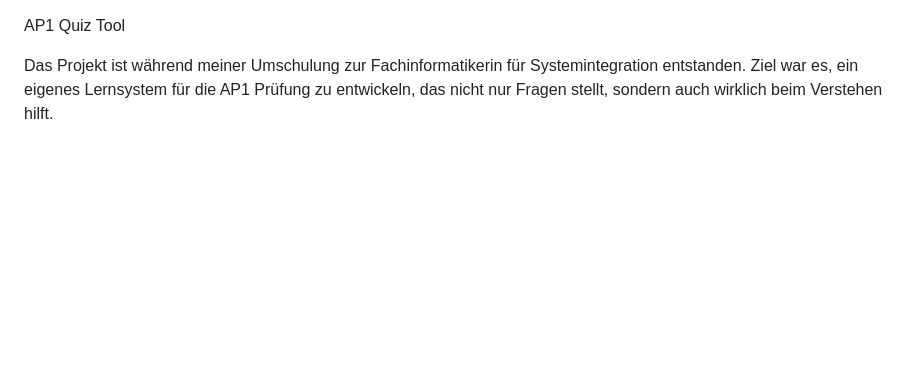
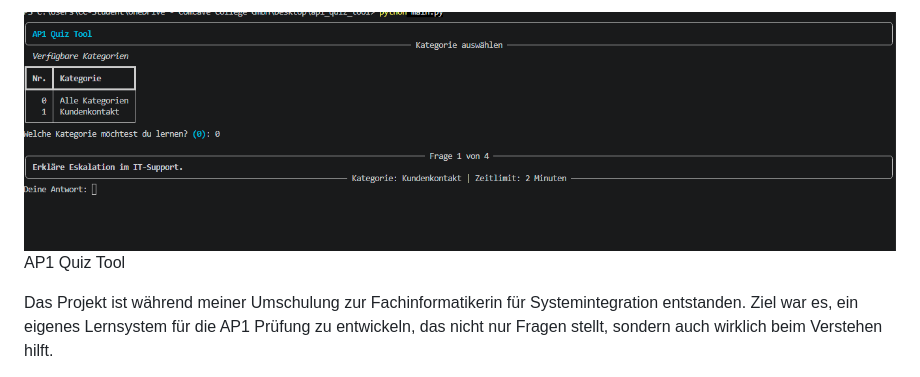
Before and after one commit to JenniferRoe/ap1-quiz-tool, a Markdown page: README.md, the part around the change. Rendered like a GitHub page; pictures changed too: screenshot.png (added); blank space fills up the shorter version.

Commit message:
Screenshot hinzugefügt

```diff
--- a/README.md
+++ b/README.md
@@ -1,3 +1,4 @@
+![Screenshot](screenshot.png)
 AP1 Quiz Tool
 
 Das Projekt ist während meiner Umschulung zur Fachinformatikerin für Systemintegration entstanden. Ziel war es, ein eigenes Lernsystem für die AP1 Prüfung zu entwickeln, das nicht nur Fragen stellt, sondern auch wirklich beim Verstehen hilft.
```
